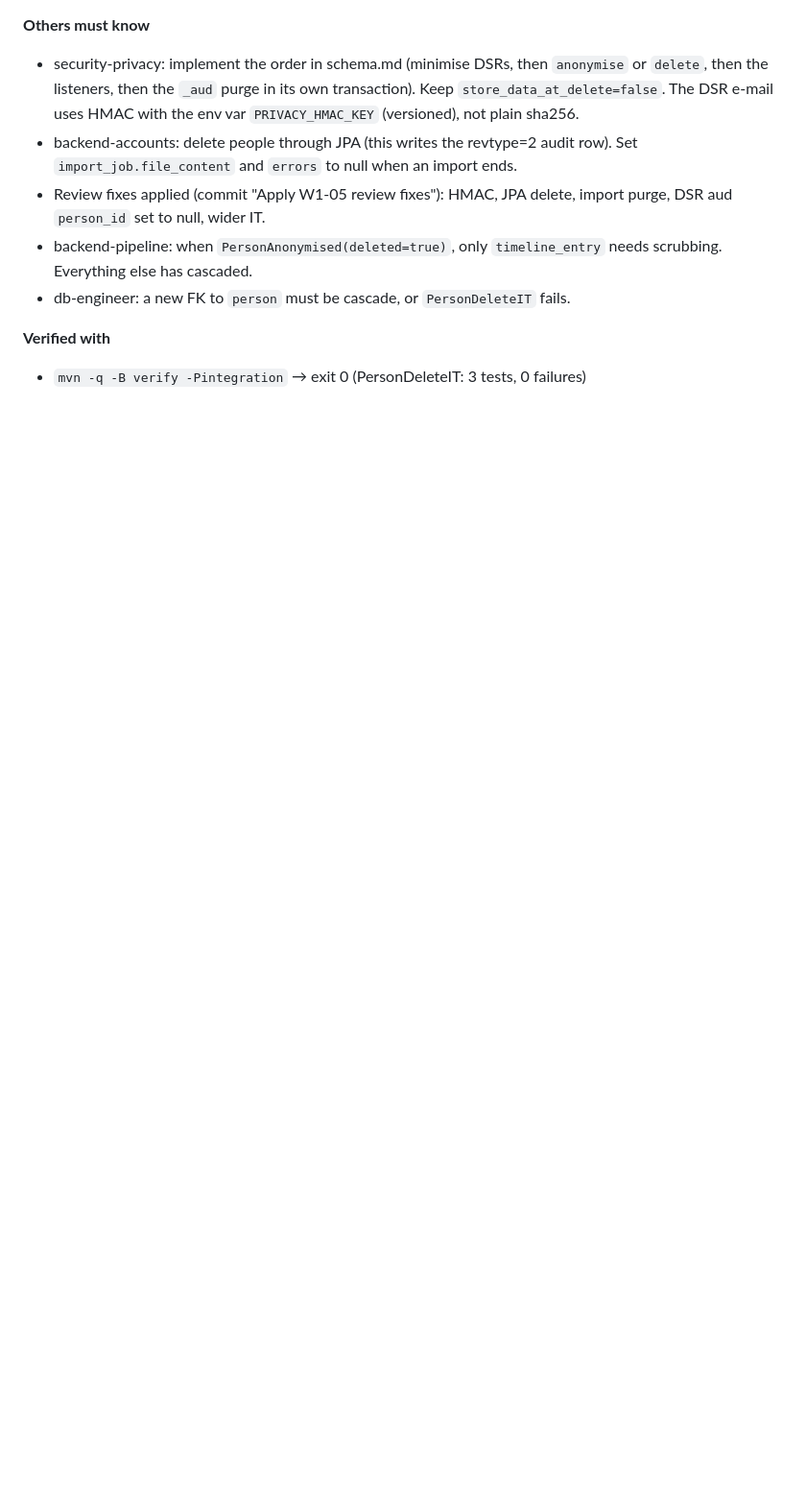
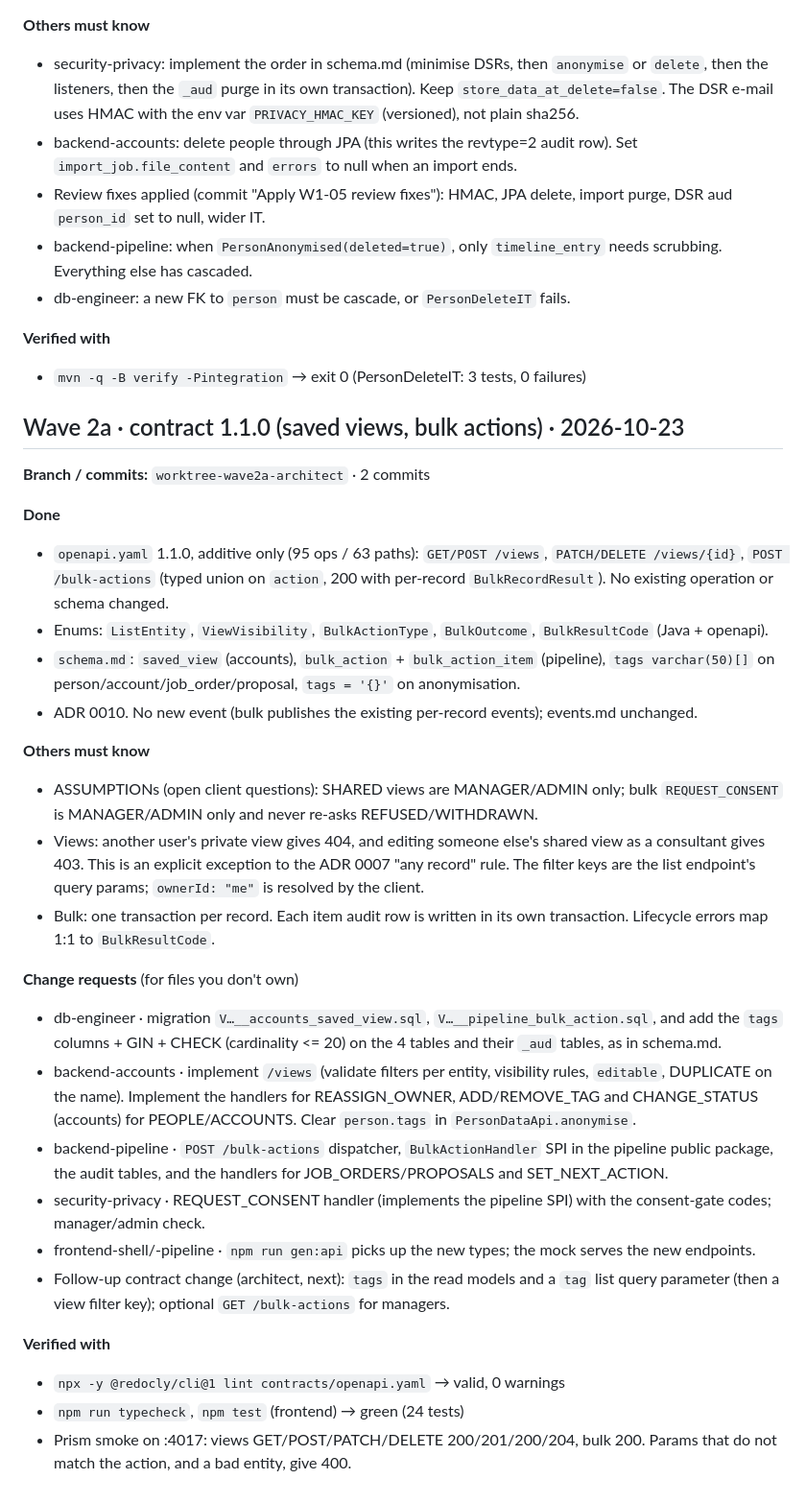
Before and after one commit to fmarfi/recruiting-platform, a Markdown page: docs/handoffs/architect.md, the part around the change. Shown at 96% size. Drawn GitHub-style; blank space fills up the shorter version.

Commit message:
Architect hand-off: Wave 2a contract 1.1.0 and change requests

```diff
--- a/docs/handoffs/architect.md
+++ b/docs/handoffs/architect.md
@@ -88,3 +88,31 @@ Vocabularies I decided (the analyst proposed these be my call): `ConsentStatus`
 
 **Verified with**
 - `mvn -q -B verify -Pintegration` → exit 0 (PersonDeleteIT: 3 tests, 0 failures)
+
+## Wave 2a · contract 1.1.0 (saved views, bulk actions) · 2026-10-23
+
+**Branch / commits:** `worktree-wave2a-architect` · 2 commits
+
+**Done**
+- `openapi.yaml` 1.1.0, additive only (95 ops / 63 paths): `GET/POST /views`, `PATCH/DELETE /views/{id}`, `POST /bulk-actions` (typed union on `action`, 200 with per-record `BulkRecordResult`). No existing operation or schema changed.
+- Enums: `ListEntity`, `ViewVisibility`, `BulkActionType`, `BulkOutcome`, `BulkResultCode` (Java + openapi).
+- `schema.md`: `saved_view` (accounts), `bulk_action` + `bulk_action_item` (pipeline), `tags varchar(50)[]` on person/account/job_order/proposal, `tags = '{}'` on anonymisation.
+- ADR 0010. No new event (bulk publishes the existing per-record events); events.md unchanged.
+
+**Others must know**
+- ASSUMPTIONs (open client questions): SHARED views are MANAGER/ADMIN only; bulk `REQUEST_CONSENT` is MANAGER/ADMIN only and never re-asks REFUSED/WITHDRAWN.
+- Views: another user's private view gives 404, and editing someone else's shared view as a consultant gives 403. This is an explicit exception to the ADR 0007 "any record" rule. The filter keys are the list endpoint's query params; `ownerId: "me"` is resolved by the client.
+- Bulk: one transaction per record. Each item audit row is written in its own transaction. Lifecycle errors map 1:1 to `BulkResultCode`.
+
+**Change requests** (for files you don't own)
+- db-engineer · migration `V…__accounts_saved_view.sql`, `V…__pipeline_bulk_action.sql`, and add the `tags` columns + GIN + CHECK (cardinality <= 20) on the 4 tables and their `_aud` tables, as in schema.md.
+- backend-accounts · implement `/views` (validate filters per entity, visibility rules, `editable`, DUPLICATE on the name). Implement the handlers for REASSIGN_OWNER, ADD/REMOVE_TAG and CHANGE_STATUS (accounts) for PEOPLE/ACCOUNTS. Clear `person.tags` in `PersonDataApi.anonymise`.
+- backend-pipeline · `POST /bulk-actions` dispatcher, `BulkActionHandler` SPI in the pipeline public package, the audit tables, and the handlers for JOB_ORDERS/PROPOSALS and SET_NEXT_ACTION.
+- security-privacy · REQUEST_CONSENT handler (implements the pipeline SPI) with the consent-gate codes; manager/admin check.
+- frontend-shell/-pipeline · `npm run gen:api` picks up the new types; the mock serves the new endpoints.
+- Follow-up contract change (architect, next): `tags` in the read models and a `tag` list query parameter (then a view filter key); optional `GET /bulk-actions` for managers.
+
+**Verified with**
+- `npx -y @redocly/cli@1 lint contracts/openapi.yaml` → valid, 0 warnings
+- `npm run typecheck`, `npm test` (frontend) → green (24 tests)
+- Prism smoke on :4017: views GET/POST/PATCH/DELETE 200/201/200/204, bulk 200. Params that do not match the action, and a bad entity, give 400.
```
